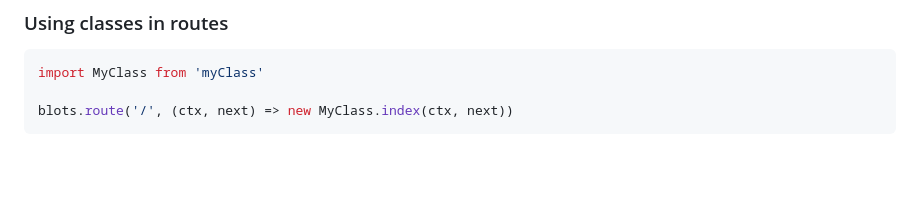
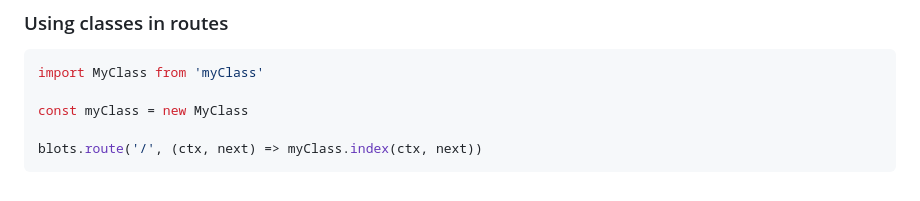
Before and after one commit to devvime/blots, a Markdown page: README.md, the part around the change. Rendered like a GitHub page; blank space fills up the shorter version.

````diff
--- a/README.md
+++ b/README.md
@@ -207,5 +207,7 @@ Get List array and objects in html file
 ```js
 import MyClass from 'myClass'
 
-blots.route('/', (ctx, next) => new MyClass.index(ctx, next))
+const myClass = new MyClass
+
+blots.route('/', (ctx, next) => myClass.index(ctx, next))
 ```
````
